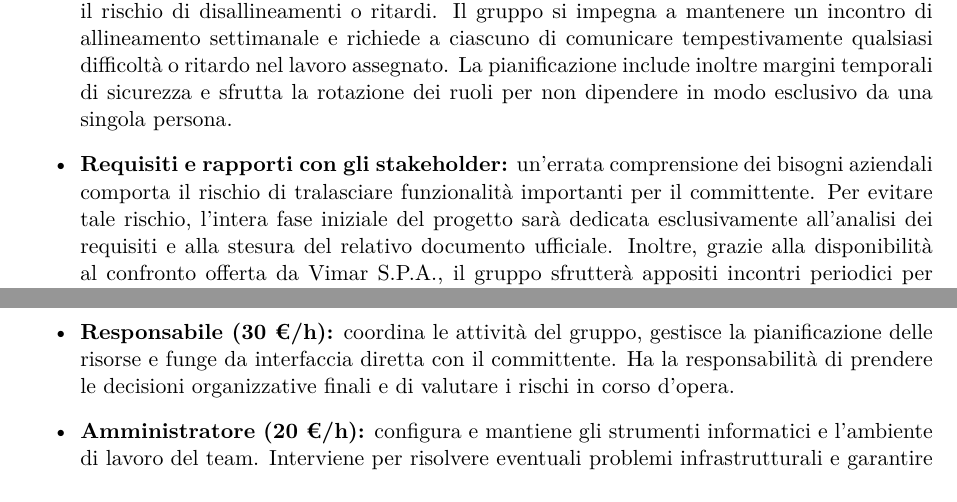
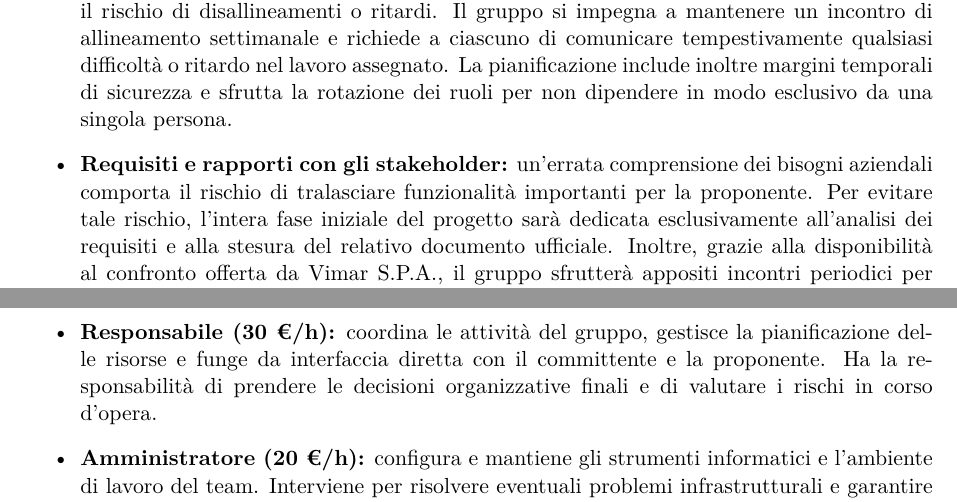
Before and after one commit to On-By-One-Team/On-By-One.github.io, a LaTeX document (docs/tex/candidatura/dichiarazione-degli-impegni.tex): two parts of pages 4 and 5 of 8, joined at a grey line, cut so that both start at the same text. Compiled offline with pdfLaTeX.

Commit message:
docs: corretti errori/imprecisioni nella dichiarazione degli impegni

```diff
--- a/docs/tex/candidatura/dichiarazione-degli-impegni.tex
+++ b/docs/tex/candidatura/dichiarazione-degli-impegni.tex
@@ -137,7 +137,7 @@ Al fine di garantire il regolare avanzamento dei lavori, sono state individuate
 
     \item \textbf{Organizzazione del lavoro:} a causa dei personali impegni dei singoli membri, sussiste il rischio di disallineamenti o ritardi. Il gruppo si impegna a mantenere un incontro di allineamento settimanale e richiede a ciascuno di comunicare tempestivamente qualsiasi difficoltà o ritardo nel lavoro assegnato. La pianificazione include inoltre margini temporali di sicurezza e sfrutta la rotazione dei ruoli per non dipendere in modo esclusivo da una singola persona.
 
-    \item \textbf{Requisiti e rapporti con gli stakeholder:} un'errata comprensione dei bisogni aziendali comporta il rischio di tralasciare funzionalità importanti per il committente. Per evitare tale rischio, l'intera fase iniziale del progetto sarà dedicata esclusivamente all'analisi dei requisiti e alla stesura del relativo documento ufficiale. Inoltre, grazie alla disponibilità al confronto offerta da Vimar S.P.A., il gruppo sfrutterà appositi incontri periodici per validare le informazioni raccolte ed evitare qualsiasi incomprensione.
+    \item \textbf{Requisiti e rapporti con gli stakeholder:} un'errata comprensione dei bisogni aziendali comporta il rischio di tralasciare funzionalità importanti per la proponente. Per evitare tale rischio, l'intera fase iniziale del progetto sarà dedicata esclusivamente all'analisi dei requisiti e alla stesura del relativo documento ufficiale. Inoltre, grazie alla disponibilità al confronto offerta da Vimar S.P.A., il gruppo sfrutterà appositi incontri periodici per validare le informazioni raccolte ed evitare qualsiasi incomprensione.
 
     \item \textbf{Tempi e costi:} essendo la stima iniziale formulata da un gruppo alla prima esperienza su progetti di queste dimensioni, vi è il rischio di una valutazione imprecisa del carico di lavoro. Poiché il progetto richiede tassativamente di non superare il limite massimo di ore consentite, il team manterrà un tracciamento costante delle risorse spese. In caso di potenziali scostamenti rispetto al preventivo, il gruppo si impegna a comunicarlo immediatamente per riorganizzare le attività.
 
@@ -145,7 +145,7 @@ Al fine di garantire il regolare avanzamento dei lavori, sono state individuate
 \section{Gestione dei ruoli}
 Sono stati definiti i seguenti ruoli, con i relativi costi orari:
 \begin{itemize}
-    \item \textbf{Responsabile (30 €/h):} coordina le attività del gruppo, gestisce la pianificazione delle risorse e funge da interfaccia diretta con il committente. Ha la responsabilità di prendere le decisioni organizzative finali e di valutare i rischi in corso d'opera.
+    \item \textbf{Responsabile (30 €/h):} coordina le attività del gruppo, gestisce la pianificazione delle risorse e funge da interfaccia diretta con il committente e la proponente. Ha la responsabilità di prendere le decisioni organizzative finali e di valutare i rischi in corso d'opera.
 
     \item \textbf{Amministratore (20 €/h):} configura e mantiene gli strumenti informatici e l'ambiente di lavoro del team. Interviene per risolvere eventuali problemi infrastrutturali e garantire continuità.
 
```
Also changed, not shown: docs/tex/candidatura/dichiarazione-degli-impegni.tex (2 more changed lines).
